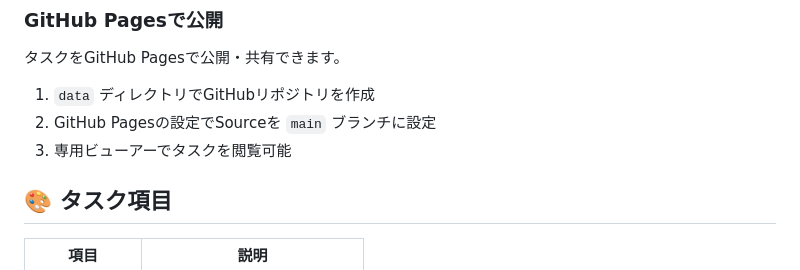
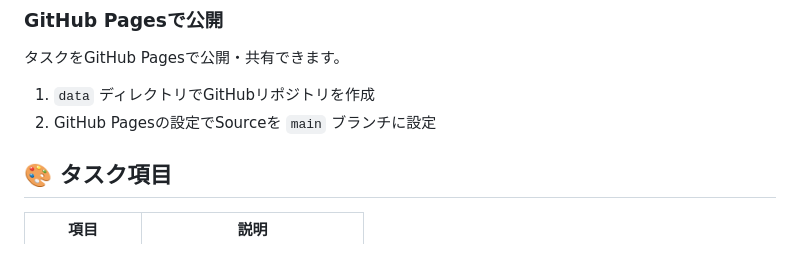
Before and after one commit to ryochinbo/task_and_memo, a Markdown page: README.md, the part around the change. GitHub-like rendering.

Commit message:
update_readme

```diff
--- a/README.md
+++ b/README.md
@@ -103,7 +103,6 @@ task_and_memo/
 
 1. `data` ディレクトリでGitHubリポジトリを作成
 2. GitHub Pagesの設定でSourceを `main` ブランチに設定
-3. 専用ビューアーでタスクを閲覧可能
 
 ## 🎨 タスク項目
 
```
